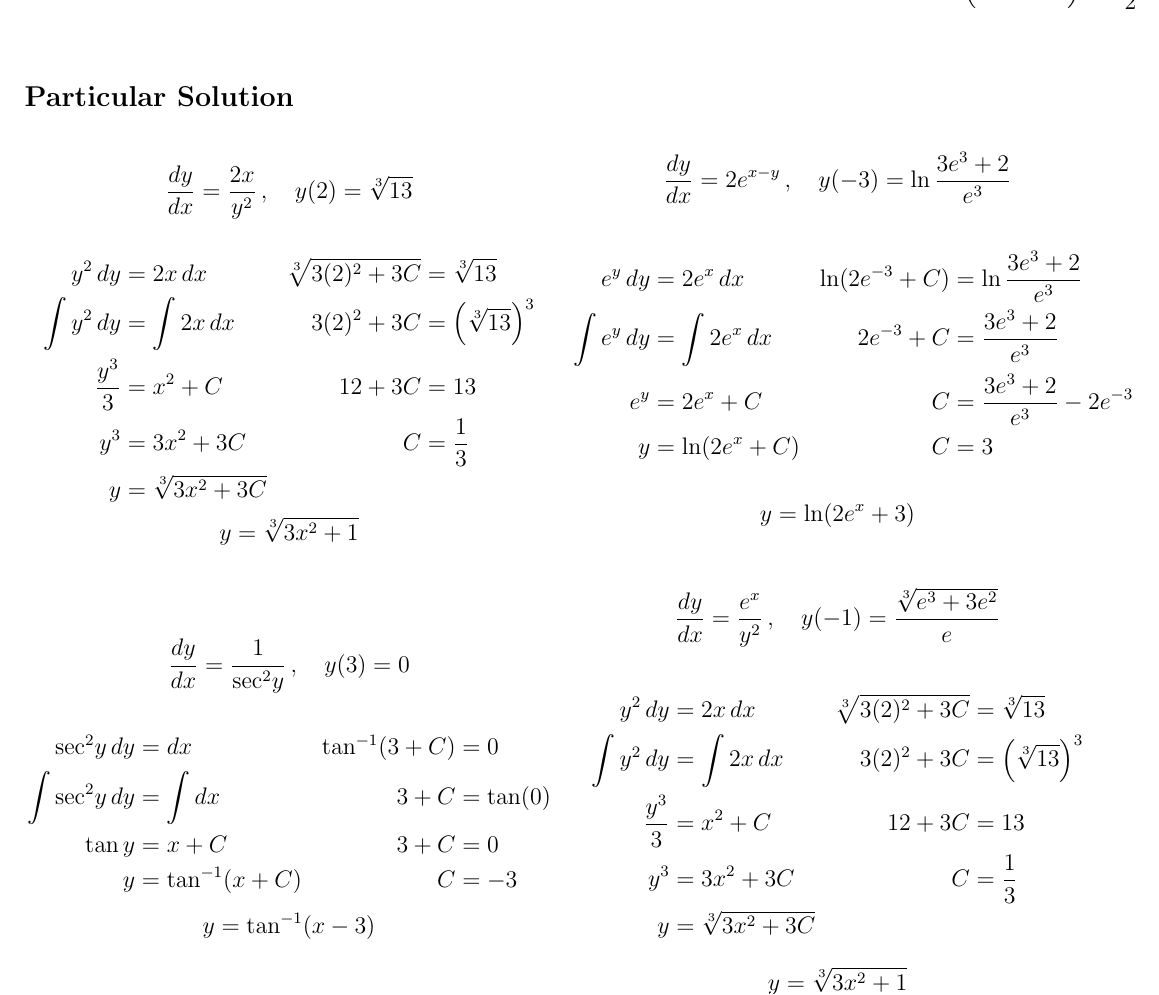
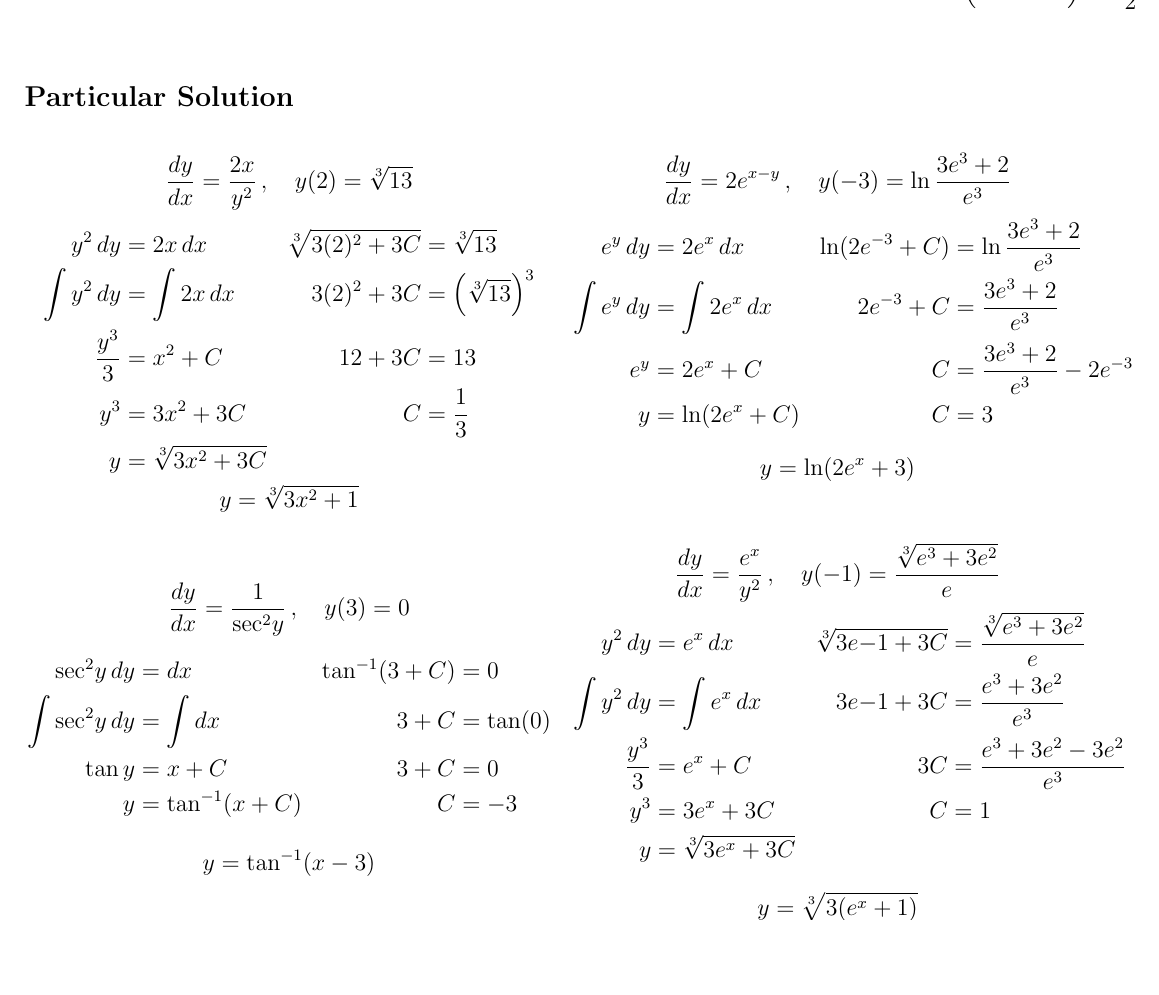
Before and after one commit to joseporcar/mathhw-APCALC, a LaTeX document (MathHW.tex): part of page 7 of 7, cut so that both start at the same text, the shorter picture padded with empty space. Compiled offline with pdfLaTeX.

Commit message:
first page done... the aesthetics don't convince me but oh well

```diff
--- a/MathHW.tex
+++ b/MathHW.tex
@@ -287,7 +287,7 @@ Find the volume of the solid that results when the region enclosed by the curves
         y^3 &= 3x^2 + 3C & C &= \frac{1}{3}\\
         y &= \sqrt[3]{3x^2 + 3C}
     \end{align*}
-    \vspace*{-32pt}
+    \vspace*{-24pt}
     $$y = \sqrt[3]{3x^2 + 1}$$
 
     $$\frac{dy}{dx} = \frac{1}{\sec^2\! y}\,, \quad y(3)  = 0$$
@@ -298,31 +298,33 @@ Find the volume of the solid that results when the region enclosed by the curves
         \tan y &= x + C & 3 + C &= 0 \\
         y &= \tan^{-1}(x + C) & C &= -3 \\
     \end{align*}
-    \vspace*{-48pt}
+    \vspace*{-32pt}
     $$y = \tan^{-1}(x - 3)$$
     \vspace{64pt}
 
 \columnbreak
 
     $$\frac{dy}{dx} = 2e^{x - y}\,, \quad y(-3) = \ln \frac{3e^3 + 2}{e^3}$$
+    \vspace*{-24pt}
     \begin{align*}
         e^y\,dy &= 2e^x\,dx & \ln(2e^{-3}+C) &= \ln \frac{3e^3 + 2}{e^3} \\
         \int e^y\,dy &= \int 2e^x\,dx & 2e^{-3}+C &= \frac{3e^3 + 2}{e^3}\\
         e^y &= 2e^x + C & C &= \frac{3e^3 + 2}{e^3} - 2e^{-3} \\
         y &= \ln(2e^x+C) & C &= 3\\
     \end{align*}
-    \vspace*{-24pt}
+    \vspace*{-32pt}
     $$y = \ln(2e^x+3)$$
 
     $$\frac{dy}{dx} = \frac{e^x}{y^2}\,, \quad y(-1) = \frac{\sqrt[3]{e^3 + 3e^2}}{e}$$
+    \vspace*{-24pt}
     \begin{align*}
-        y^2\,dy &= 2x\,dx & \sqrt[3]{3(2)^2 + 3C} &= \sqrt[3]{13} \\
-        \int y^2\,dy &= \int 2x\,dx & 3(2)^2 + 3C &= \left(\sqrt[3]{13}\right)^3\\
-        \frac{y^3}{3} &= x^2 + C & 12 + 3C &= 13 \\
-        y^3 &= 3x^2 + 3C & C &= \frac{1}{3}\\
-        y &= \sqrt[3]{3x^2 + 3C}
+        y^2\,dy &= e^x\,dx & \sqrt[3]{3e{-1} + 3C} &= \frac{\sqrt[3]{e^3 + 3e^2}}{e} \\
+        \int y^2\,dy &= \int e^x\,dx & 3e{-1} + 3C &= \frac{e^3 + 3e^2}{e^3}\\
+        \frac{y^3}{3} &= e^x + C & 3C &= \frac{e^3 + 3e^2 - 3e^2}{e^3} \\
+        y^3 &= 3e^x + 3C & C &= 1\\
+        y &= \sqrt[3]{3e^x + 3C}
     \end{align*}
-    $$y = \sqrt[3]{3x^2 + 1}$$
+    $$y = \sqrt[3]{3(e^x + 1)}$$
     \end{center}
     \vspace{64pt}
 \end{multicols}
```
Also changed, not shown: MathHW.pdf, 1 other file.
